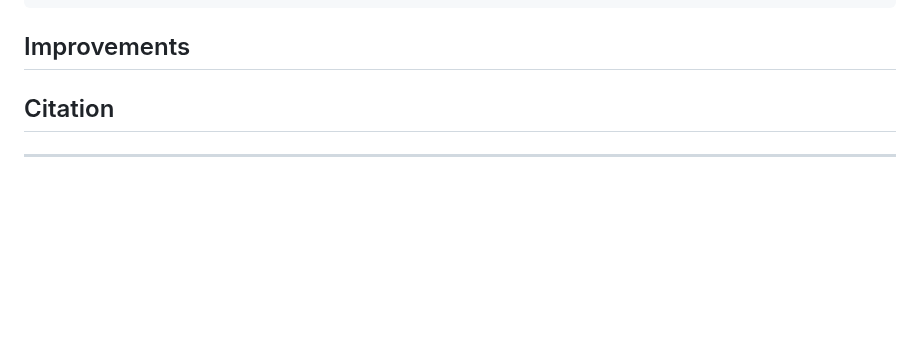
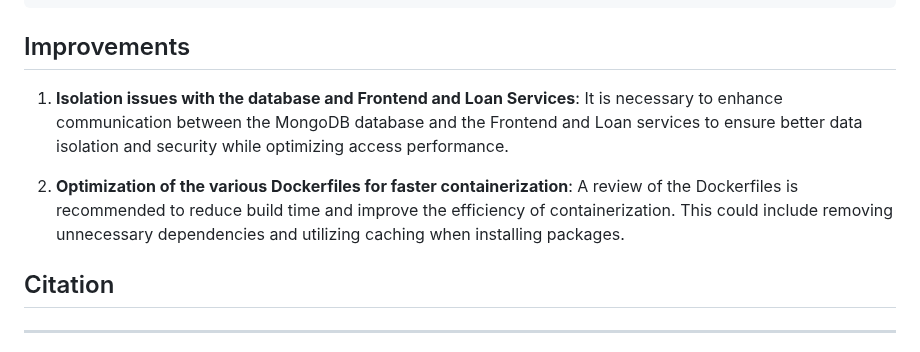
Before and after one commit to mchianale/loan_request_application, a Markdown page: README.md, the part around the change. Drawn GitHub-style; blank space fills up the shorter version.

````diff
--- a/README.md
+++ b/README.md
@@ -165,6 +165,11 @@ services:
 ```
 
 ## Improvements
+1. **Isolation issues with the database and Frontend and Loan Services**: It is necessary to enhance communication between the MongoDB database and the Frontend and Loan services to ensure better data isolation and security while optimizing access performance.
+
+2. **Optimization of the various Dockerfiles for faster containerization**: A review of the Dockerfiles is recommended to reduce build time and improve the efficiency of containerization. This could include removing unnecessary dependencies and utilizing caching when installing packages.
+
+
 ## Citation
 
 ---
````
